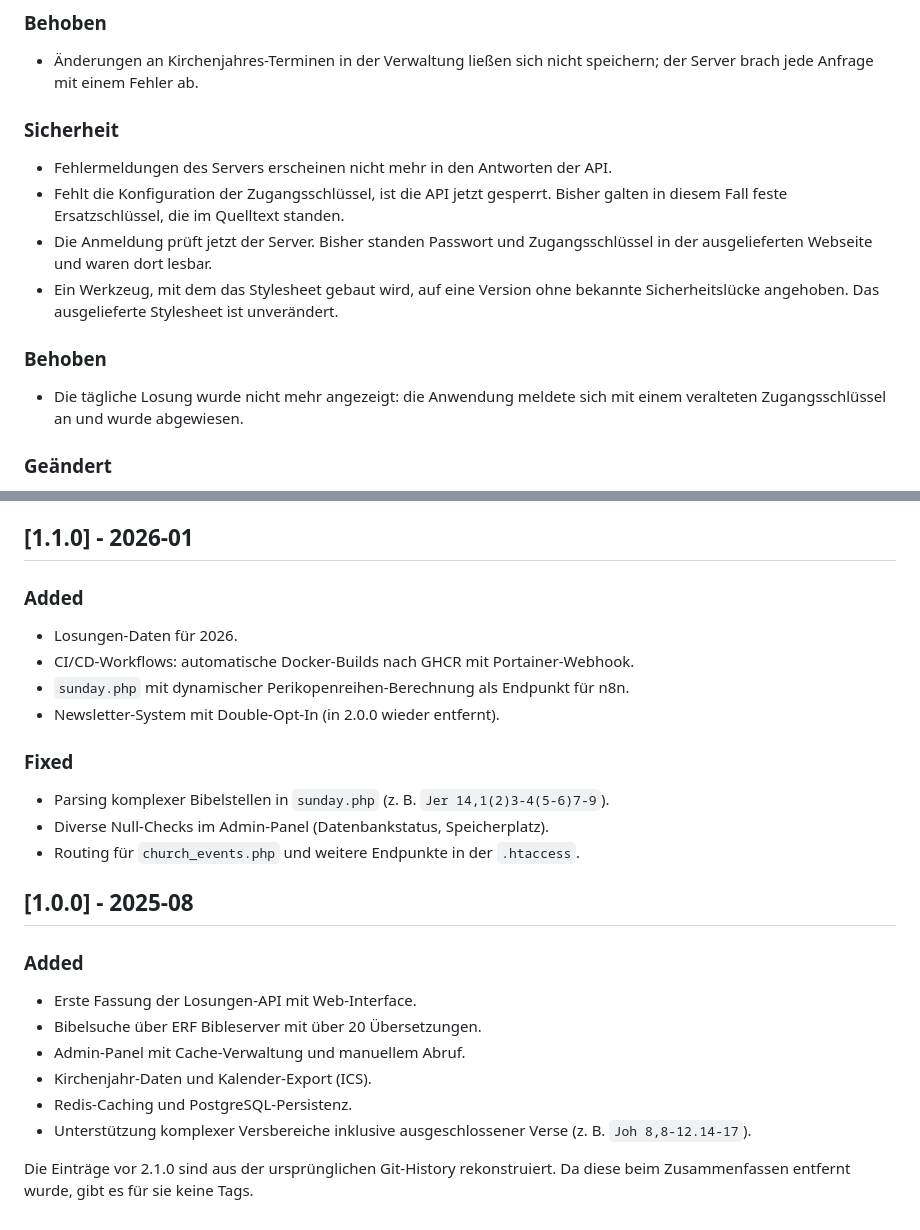
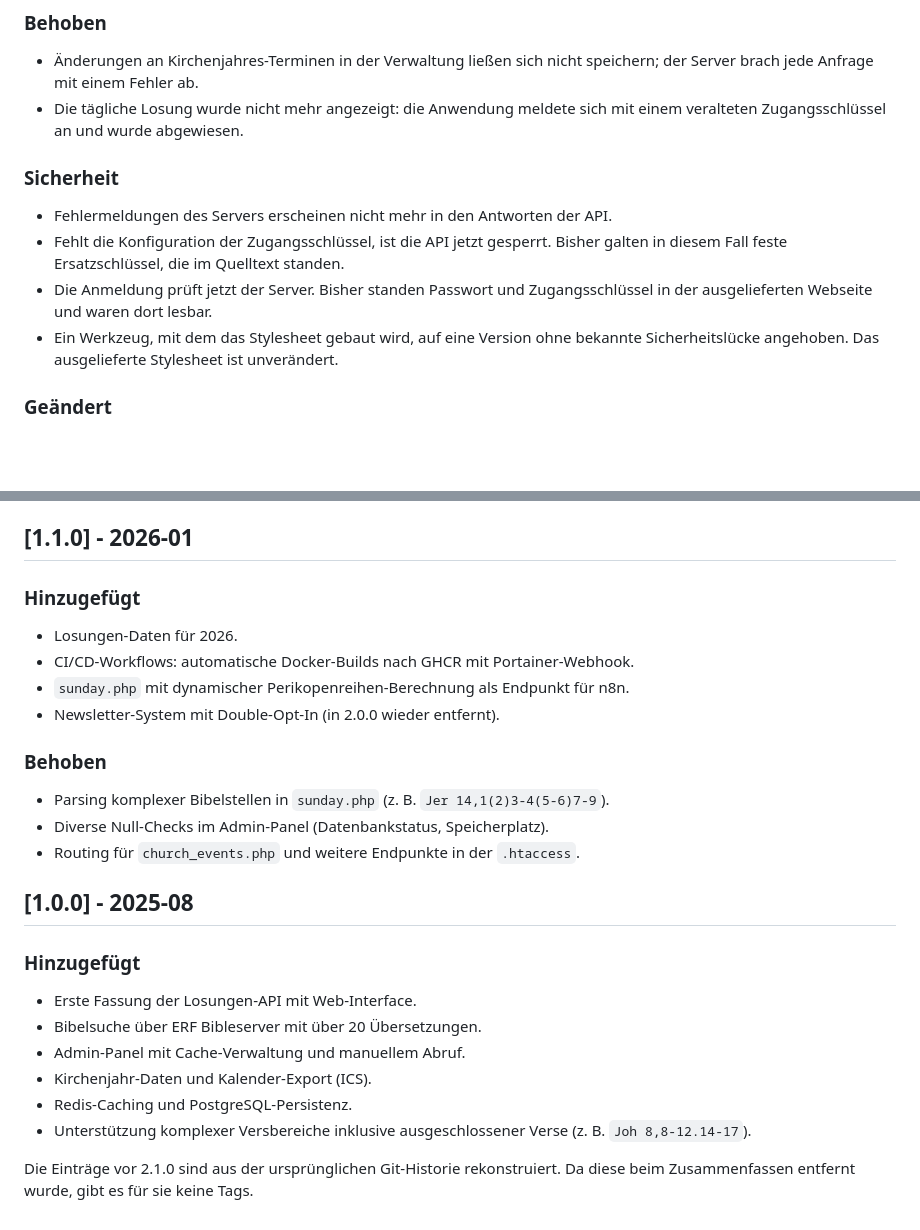
Before and after one commit to Revisor01/ketiv, a Markdown page: CHANGELOG.md, 2 parts joined by grey strips. Rendered like a GitHub page; blank space fills up the shorter version.

```diff
--- a/CHANGELOG.md
+++ b/CHANGELOG.md
@@ -9,6 +9,8 @@ die Versionierung folgt [Semantic Versioning](https://semver.org/lang/de/).
 
 ### Behoben
 - Änderungen an Kirchenjahres-Terminen in der Verwaltung ließen sich nicht speichern; der Server brach jede Anfrage mit einem Fehler ab.
+- Die tägliche Losung wurde nicht mehr angezeigt: die Anwendung meldete sich mit
+  einem veralteten Zugangsschlüssel an und wurde abgewiesen.
 
 ### Sicherheit
 - Fehlermeldungen des Servers erscheinen nicht mehr in den Antworten der API.
@@ -17,10 +19,6 @@ die Versionierung folgt [Semantic Versioning](https://semver.org/lang/de/).
 - Die Anmeldung prüft jetzt der Server. Bisher standen Passwort und
   Zugangsschlüssel in der ausgelieferten Webseite und waren dort lesbar.
 - Ein Werkzeug, mit dem das Stylesheet gebaut wird, auf eine Version ohne bekannte Sicherheitslücke angehoben. Das ausgelieferte Stylesheet ist unverändert.
-
-### Behoben
-- Die tägliche Losung wurde nicht mehr angezeigt: die Anwendung meldete sich mit
-  einem veralteten Zugangsschlüssel an und wurde abgewiesen.
 
 ### Geändert
 - Neue Lizenz: GNU AGPL v3.0 statt MIT: Wer die Software verändert und anderen bereitstellt, auch als Webdienst, legt seine Änderungen offen. Eine kommerzielle Lizenz gibt es auf Anfrage.
@@ -169,20 +167,20 @@ die Versionierung folgt [Semantic Versioning](https://semver.org/lang/de/).
 
 ## [1.1.0] - 2026-01
 
-### Added
+### Hinzugefügt
 - Losungen-Daten für 2026.
 - CI/CD-Workflows: automatische Docker-Builds nach GHCR mit Portainer-Webhook.
 - `sunday.php` mit dynamischer Perikopenreihen-Berechnung als Endpunkt für n8n.
 - Newsletter-System mit Double-Opt-In (in 2.0.0 wieder entfernt).
 
-### Fixed
+### Behoben
 - Parsing komplexer Bibelstellen in `sunday.php` (z. B. `Jer 14,1(2)3-4(5-6)7-9`).
 - Diverse Null-Checks im Admin-Panel (Datenbankstatus, Speicherplatz).
 - Routing für `church_events.php` und weitere Endpunkte in der `.htaccess`.
 
 ## [1.0.0] - 2025-08
 
-### Added
+### Hinzugefügt
 - Erste Fassung der Losungen-API mit Web-Interface.
 - Bibelsuche über ERF Bibleserver mit über 20 Übersetzungen.
 - Admin-Panel mit Cache-Verwaltung und manuellem Abruf.
@@ -191,7 +189,7 @@ die Versionierung folgt [Semantic Versioning](https://semver.org/lang/de/).
 - Unterstützung komplexer Versbereiche inklusive ausgeschlossener Verse
   (z. B. `Joh 8,8-12.14-17`).
 
-Die Einträge vor 2.1.0 sind aus der ursprünglichen Git-History rekonstruiert.
+Die Einträge vor 2.1.0 sind aus der ursprünglichen Git-Historie rekonstruiert.
 Da diese beim Zusammenfassen entfernt wurde, gibt es für sie keine Tags.
 
 [Unreleased]: https://github.com/Revisor01/ketiv/compare/v2.4.0...HEAD
```
Also changed, not shown: other parts of CHANGELOG.md (+13 -13 lines).
